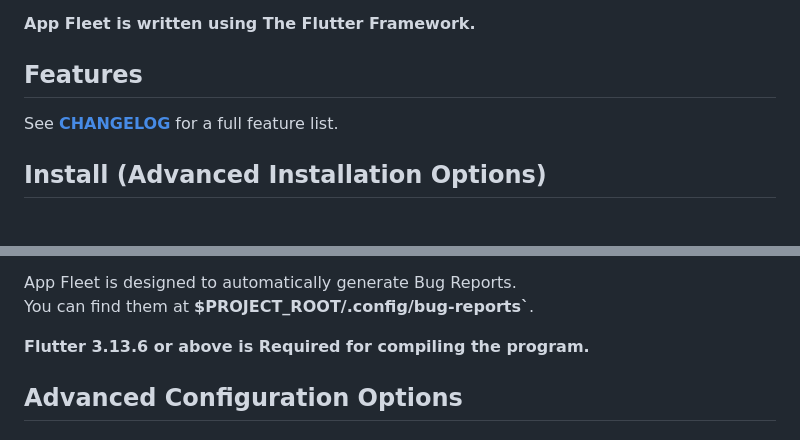
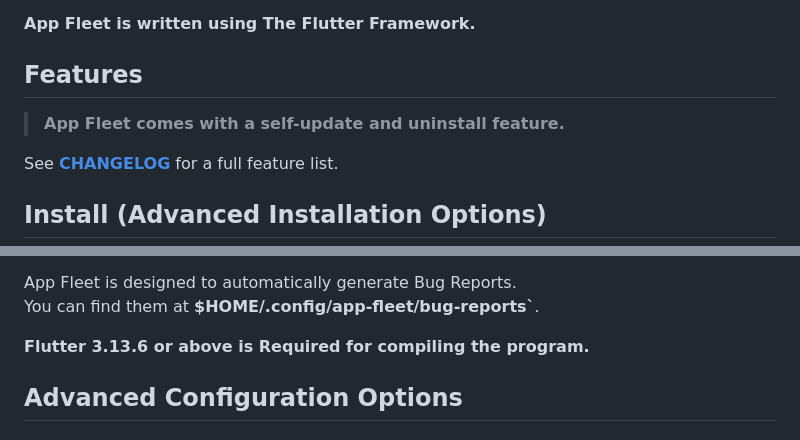
Before and after one commit to omegaui/app_fleet, a Markdown page: README.md, 2 parts joined by grey strips. GitHub-like rendering; blank space fills up the shorter version.

Commit message:
🚀 Updated README.md.

```diff
--- a/README.md
+++ b/README.md
@@ -48,6 +48,8 @@ Here comes App Fleet,
 </p>
 
 ## Features
+
+> **App Fleet comes with a self-update and uninstall feature.**
 
 See [**CHANGELOG**](https://github.com/omegaui/app_fleet/blob/main/CHANGELOG.md) for a full feature list.
 
@@ -146,7 +148,7 @@ You can only see app logs in Dev Mode.
 <p style="font-family: Sen">
 App Fleet is designed to automatically generate Bug Reports.
 <br>
-You can find them at <strong>$PROJECT_ROOT/.config/bug-reports`</strong>.
+You can find them at <strong>$HOME/.config/app-fleet/bug-reports`</strong>.
 </p>
 
 <p style="font-family: Sen">
```
Also changed, not shown: other parts of README.md (+2 -2 lines).
